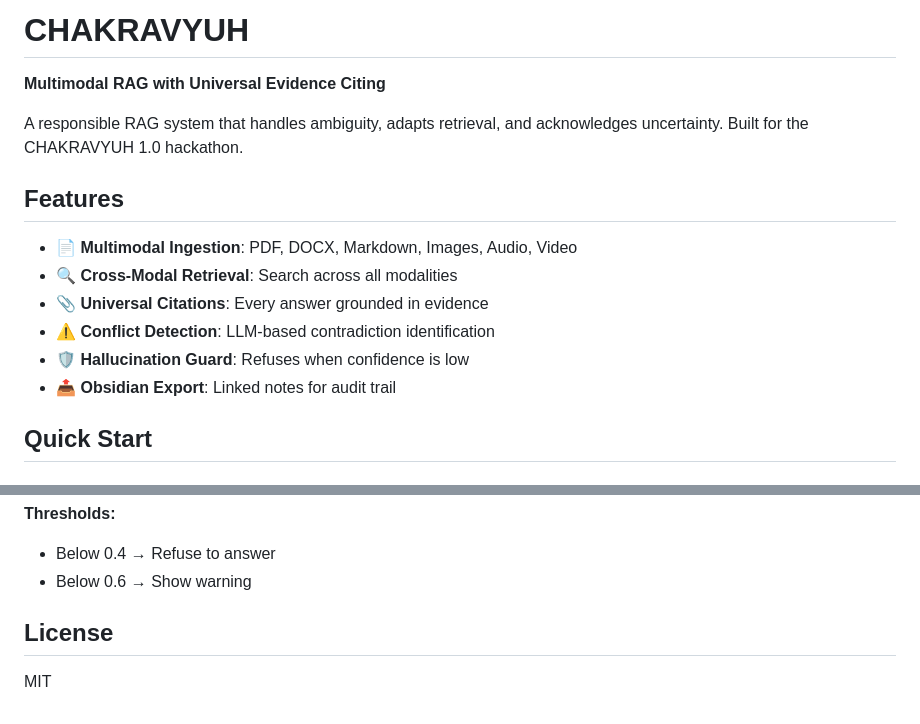
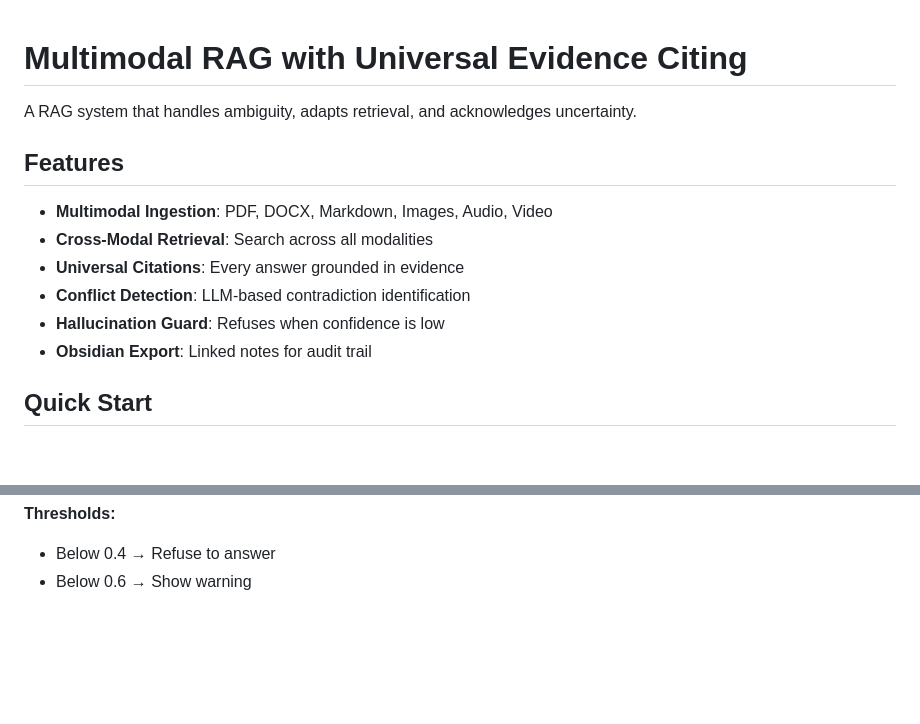
Before and after one commit to VedAditya-10/Multimodal-RAG_, a Markdown page: README.md, 2 parts joined by grey strips. Rendered like a GitHub page; blank space fills up the shorter version.

Commit message:
Revise README

```diff
--- a/README.md
+++ b/README.md
@@ -1,17 +1,17 @@
-# CHAKRAVYUH
 
-**Multimodal RAG with Universal Evidence Citing**
 
-A responsible RAG system that handles ambiguity, adapts retrieval, and acknowledges uncertainty. Built for the CHAKRAVYUH 1.0 hackathon.
+# Multimodal RAG with Universal Evidence Citing
+
+A RAG system that handles ambiguity, adapts retrieval, and acknowledges uncertainty.
 
 ## Features
 
-- 📄 **Multimodal Ingestion**: PDF, DOCX, Markdown, Images, Audio, Video
-- 🔍 **Cross-Modal Retrieval**: Search across all modalities
-- 📎 **Universal Citations**: Every answer grounded in evidence
-- ⚠️ **Conflict Detection**: LLM-based contradiction identification
-- 🛡️ **Hallucination Guard**: Refuses when confidence is low
-- 📤 **Obsidian Export**: Linked notes for audit trail
+- **Multimodal Ingestion**: PDF, DOCX, Markdown, Images, Audio, Video
+- **Cross-Modal Retrieval**: Search across all modalities
+- **Universal Citations**: Every answer grounded in evidence
+- **Conflict Detection**: LLM-based contradiction identification
+- **Hallucination Guard**: Refuses when confidence is low
+- **Obsidian Export**: Linked notes for audit trail
 
 ## Quick Start
 
@@ -133,7 +133,3 @@ Confidence score based on 4 factors:
 **Thresholds:**
 - Below 0.4 → Refuse to answer
 - Below 0.6 → Show warning
-
-## License
-
-MIT
```
